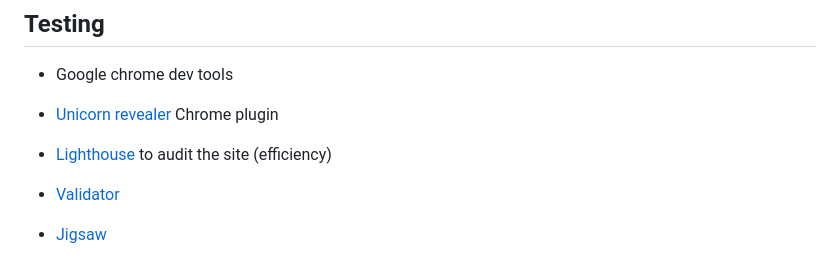
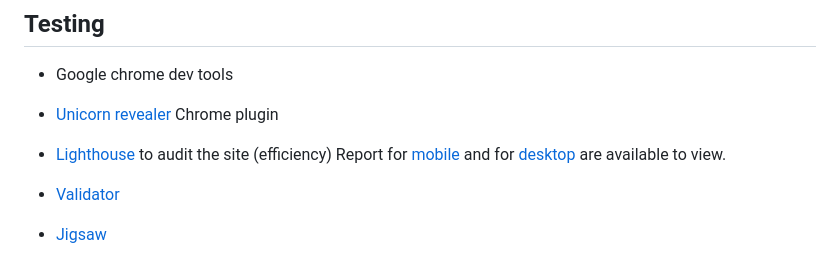
Before and after one commit to Code-Institute-Submissions/JoGorska-Luxury_cat_hotel_AugResub, a Markdown page: README.md, the part around the change. Drawn GitHub-style.

Commit message:
docs add links to lighthouse reports

```diff
--- a/README.md
+++ b/README.md
@@ -125,7 +125,7 @@ Font family was chosen from popular styles of google fonts. The style of the hea
 - Google chrome dev tools
 - [Unicorn revealer](https://chrome.google.com/webstore/detail/unicorn-revealer/lmlkphhdlngaicolpmaakfmhplagoaln?hl=en-GB) Chrome plugin
 
-- [Lighthouse](toohttps://chrome.google.com/webstore/detail/lighthouse/blipmdconlkpinefehnmjammfjpmpbjk) to audit the site (efficiency)
+- [Lighthouse](toohttps://chrome.google.com/webstore/detail/lighthouse/blipmdconlkpinefehnmjammfjpmpbjk) to audit the site (efficiency) Report for [mobile](assets/images/04-lighthouse-mobile.PNG) and for [desktop](assets/images/04-lighthouse-desktop.PNG) are available to view.
 
 - [Validator](https://validator.w3.org/)
 
```
Also changed, not shown: assets/images/04-lighthouse-desktop.PNG (added), assets/images/04-lighthouse-mobile.PNG (added).
